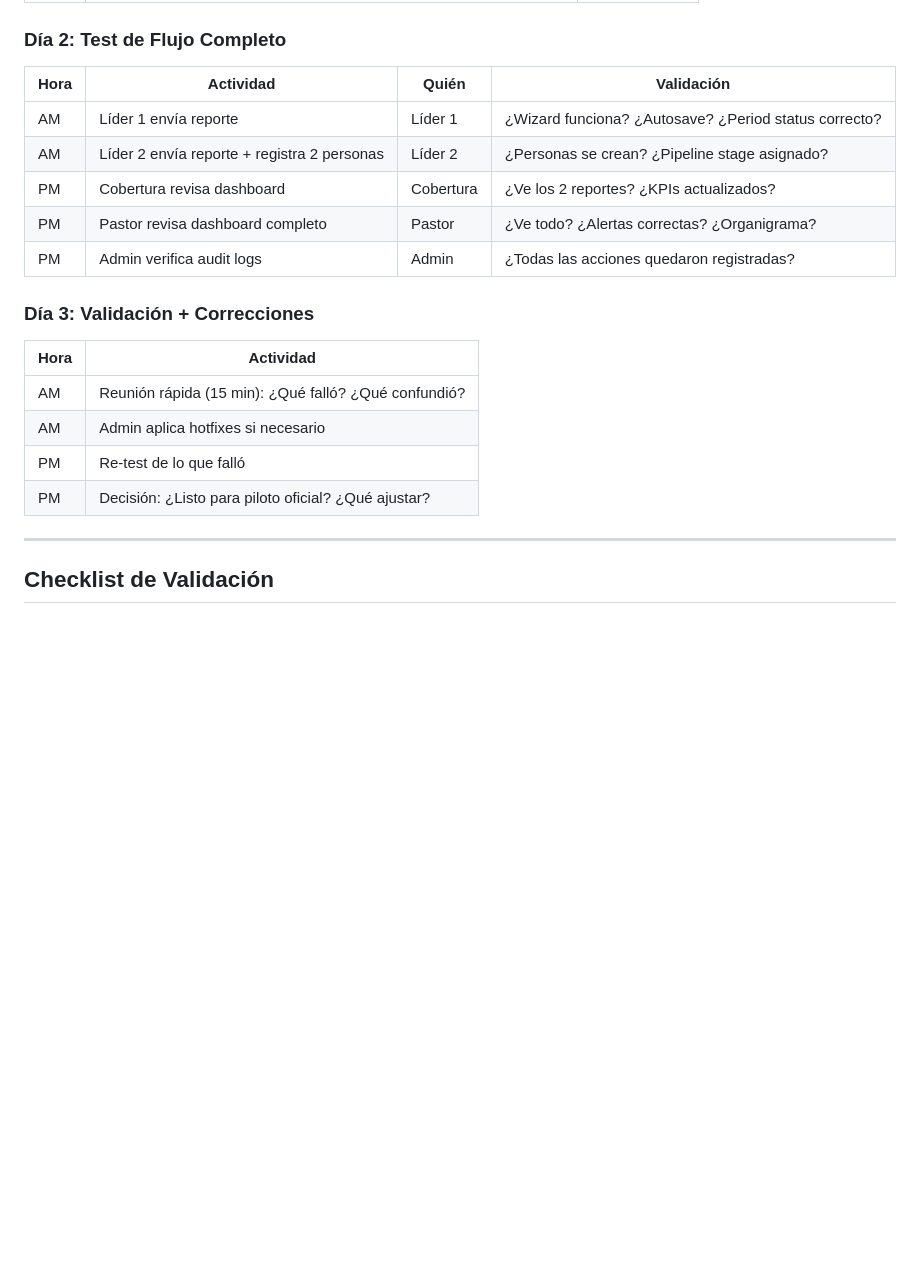
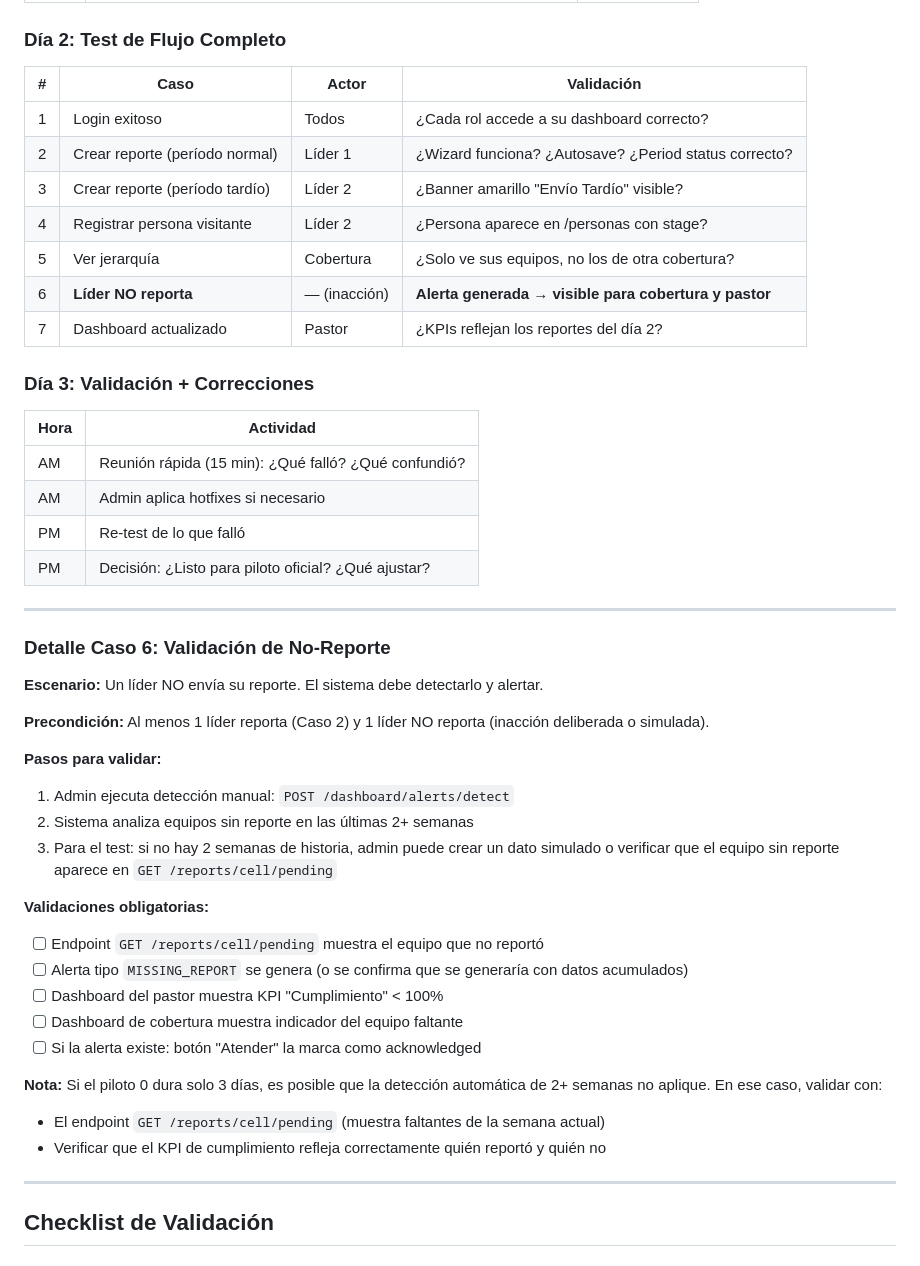
Before and after one commit to angelo-1995/weboss, a Markdown page: kiro/kiro-bootstrap-2026/PILOT_0_SMOKE_TEST.md, the part around the change. Rendered like a GitHub page; blank space fills up the shorter version.

Commit message:
docs: LAUNCH_PLAN.md (6 phases) + PILOT_EXECUTION_GUIDE.md + updated Pilot 0 with Case 6 (no-report alert validation)

```diff
--- a/kiro/kiro-bootstrap-2026/PILOT_0_SMOKE_TEST.md
+++ b/kiro/kiro-bootstrap-2026/PILOT_0_SMOKE_TEST.md
@@ -44,13 +44,15 @@ El Piloto 0 NO es para evaluar adopción ni satisfacción. Es un **smoke test op
 
 ### Día 2: Test de Flujo Completo
 
-| Hora | Actividad | Quién | Validación |
-|------|-----------|-------|-----------|
-| AM | Líder 1 envía reporte | Líder 1 | ¿Wizard funciona? ¿Autosave? ¿Period status correcto? |
-| AM | Líder 2 envía reporte + registra 2 personas | Líder 2 | ¿Personas se crean? ¿Pipeline stage asignado? |
-| PM | Cobertura revisa dashboard | Cobertura | ¿Ve los 2 reportes? ¿KPIs actualizados? |
-| PM | Pastor revisa dashboard completo | Pastor | ¿Ve todo? ¿Alertas correctas? ¿Organigrama? |
-| PM | Admin verifica audit logs | Admin | ¿Todas las acciones quedaron registradas? |
+| # | Caso | Actor | Validación |
+|---|------|-------|-----------|
+| 1 | Login exitoso | Todos | ¿Cada rol accede a su dashboard correcto? |
+| 2 | Crear reporte (período normal) | Líder 1 | ¿Wizard funciona? ¿Autosave? ¿Period status correcto? |
+| 3 | Crear reporte (período tardío) | Líder 2 | ¿Banner amarillo "Envío Tardío" visible? |
+| 4 | Registrar persona visitante | Líder 2 | ¿Persona aparece en /personas con stage? |
+| 5 | Ver jerarquía | Cobertura | ¿Solo ve sus equipos, no los de otra cobertura? |
+| 6 | **Líder NO reporta** | — (inacción) | **Alerta generada → visible para cobertura y pastor** |
+| 7 | Dashboard actualizado | Pastor | ¿KPIs reflejan los reportes del día 2? |
 
 ### Día 3: Validación + Correcciones
 
@@ -60,6 +62,30 @@ El Piloto 0 NO es para evaluar adopción ni satisfacción. Es un **smoke test op
 | AM | Admin aplica hotfixes si necesario |
 | PM | Re-test de lo que falló |
 | PM | Decisión: ¿Listo para piloto oficial? ¿Qué ajustar? |
+
+---
+
+### Detalle Caso 6: Validación de No-Reporte
+
+**Escenario:** Un líder NO envía su reporte. El sistema debe detectarlo y alertar.
+
+**Precondición:** Al menos 1 líder reporta (Caso 2) y 1 líder NO reporta (inacción deliberada o simulada).
+
+**Pasos para validar:**
+1. Admin ejecuta detección manual: `POST /dashboard/alerts/detect`
+2. Sistema analiza equipos sin reporte en las últimas 2+ semanas
+3. Para el test: si no hay 2 semanas de historia, admin puede crear un dato simulado o verificar que el equipo sin reporte aparece en `GET /reports/cell/pending`
+
+**Validaciones obligatorias:**
+- [ ] Endpoint `GET /reports/cell/pending` muestra el equipo que no reportó
+- [ ] Alerta tipo `MISSING_REPORT` se genera (o se confirma que se generaría con datos acumulados)
+- [ ] Dashboard del pastor muestra KPI "Cumplimiento" < 100%
+- [ ] Dashboard de cobertura muestra indicador del equipo faltante
+- [ ] Si la alerta existe: botón "Atender" la marca como acknowledged
+
+**Nota:** Si el piloto 0 dura solo 3 días, es posible que la detección automática de 2+ semanas no aplique. En ese caso, validar con:
+- El endpoint `GET /reports/cell/pending` (muestra faltantes de la semana actual)
+- Verificar que el KPI de cumplimiento refleja correctamente quién reportó y quién no
 
 ---
 
```
Also changed, not shown: kiro/kiro-bootstrap-2026/LAUNCH_PLAN.md (added, +325 -0 lines), kiro/kiro-bootstrap-2026/PILOT_EXECUTION_GUIDE.md (added, +270 -0 lines).
